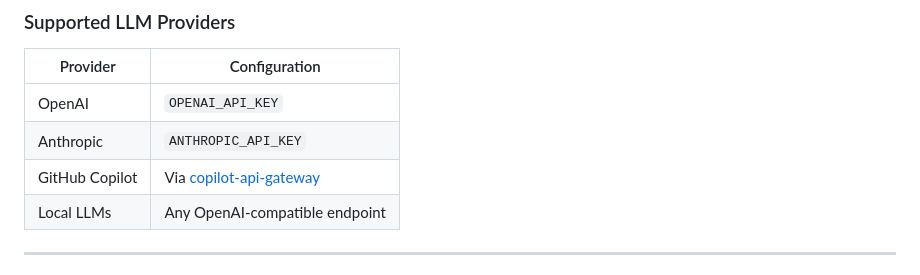
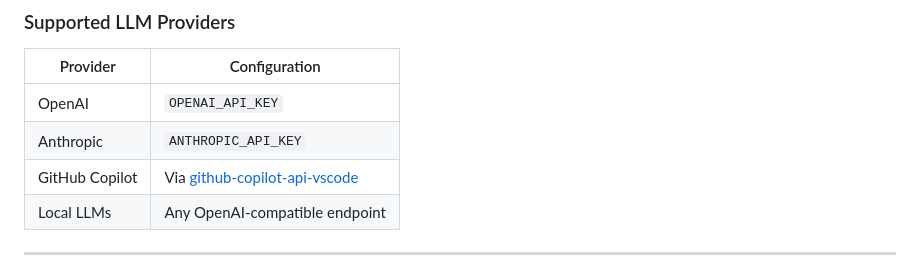
Before and after one commit to suhaibbinyounis/llm-web-agent, a Markdown page: README.md, the part around the change. Rendered like a GitHub page.

Commit message:
fix: Correct GitHub Copilot API link in README

```diff
--- a/README.md
+++ b/README.md
@@ -209,7 +209,7 @@ LLM_WEB_AGENT__BROWSER__HEADLESS=true
 |----------|--------------|
 | OpenAI | `OPENAI_API_KEY` |
 | Anthropic | `ANTHROPIC_API_KEY` |
-| GitHub Copilot | Via [copilot-api-gateway](https://github.com/suhaibbinyounis/copilot-api-gateway) |
+| GitHub Copilot | Via [github-copilot-api-vscode](https://github.com/suhaibbinyounis/github-copilot-api-vscode) |
 | Local LLMs | Any OpenAI-compatible endpoint |
 
 ---
```
